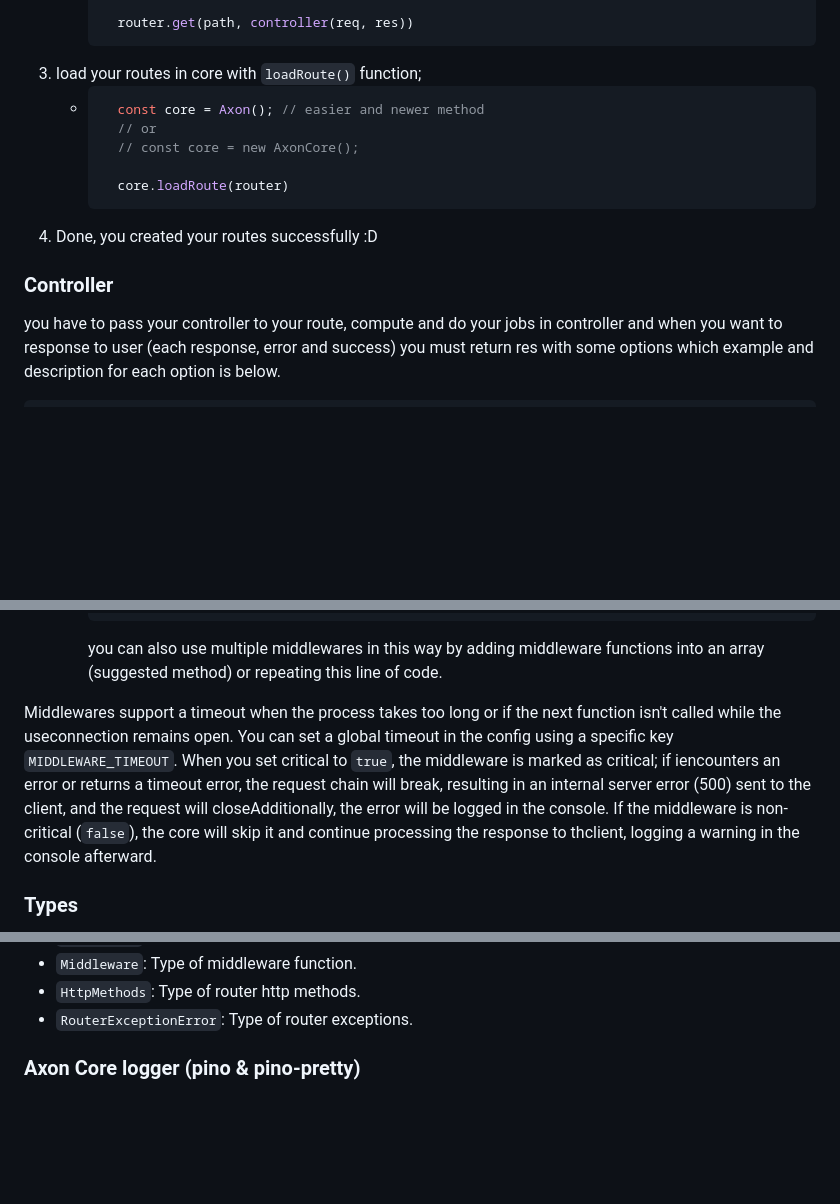
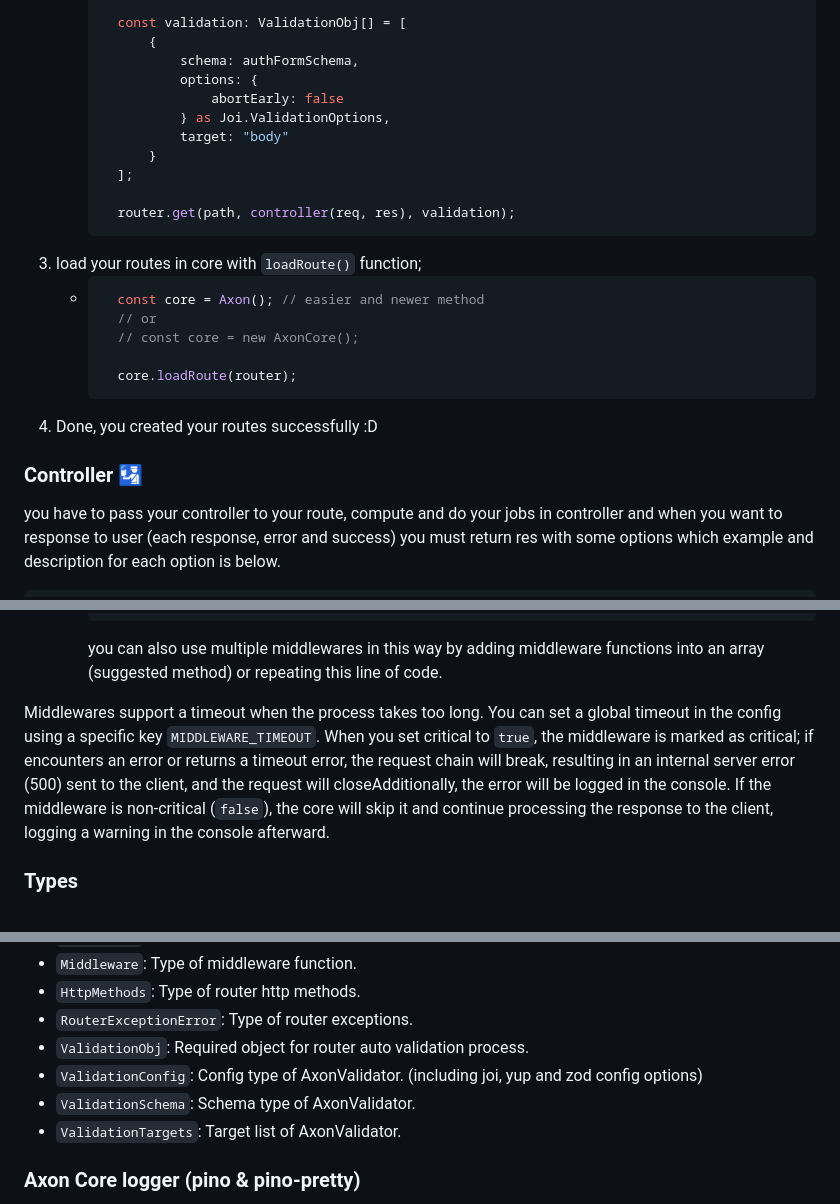
Before and after one commit to MR-MKZ/AxonJs, a Markdown page: README.md, 3 parts joined by grey strips. Rendered like a GitHub page; blank space fills up the shorter version.

````diff
--- a/README.md
+++ b/README.md
@@ -167,7 +156,17 @@ You can access and create routes with just a few steps.
         // or
         // const router = new AxonRouter('prefix');
 
-        router.get(path, controller(req, res))
+        const validation: ValidationObj[] = [
+            {
+                schema: authFormSchema,
+                options: {
+                    abortEarly: false
+                } as Joi.ValidationOptions,
+                target: "body"
+            }
+        ];
+
+        router.get(path, controller(req, res), validation);
         ```
 3. load your routes in core with `loadRoute()` function;
     - ```js
@@ -175,10 +174,10 @@ You can access and create routes with just a few steps.
         // or
         // const core = new AxonCore();
 
-        core.loadRoute(router)
+        core.loadRoute(router);
 4. Done, you created your routes successfully :D
 
-### Controller
+### Controller 🛂
 
 you have to pass your controller to your route, compute and do your jobs in controller and when you want to response to user (each response, error and success) you must return res with some options which example and description for each option is below.
 
@@ -219,7 +218,7 @@ middleware is a function which runs before running controller for validations or
         ```
         you can also use multiple middlewares in this way by adding middleware functions into an array (suggested method) or repeating this line of code.
 
-Middlewares support a timeout when the process takes too long or if the next function isn't called while the useconnection remains open. You can set a global timeout in the config using a specific key `MIDDLEWARE_TIMEOUT`. When you set critical to `true`, the middleware is marked as critical; if iencounters an error or returns a timeout error, the request chain will break, resulting in an internal server error (500) sent to the client, and the request will closeAdditionally, the error will be logged in the console. If the middleware is non-critical (`false`), the core will skip it and continue processing the response to thclient, logging a warning in the console afterward.
+Middlewares support a timeout when the process takes too long. You can set a global timeout in the config using a specific key `MIDDLEWARE_TIMEOUT`. When you set critical to `true`, the middleware is marked as critical; if encounters an error or returns a timeout error, the request chain will break, resulting in an internal server error (500) sent to the client, and the request will closeAdditionally, the error will be logged in the console. If the middleware is non-critical (`false`), the core will skip it and continue processing the response to the client, logging a warning in the console afterward.
 
 ### Types
 
@@ -239,6 +238,10 @@ AxonJs has some types which can help you in developing your applications for aut
 - `Middleware`: Type of middleware function.
 - `HttpMethods`: Type of router http methods.
 - `RouterExceptionError`: Type of router exceptions.
+- `ValidationObj`: Required object for router auto validation process.
+- `ValidationConfig`: Config type of AxonValidator. (including joi, yup and zod config options)
+- `ValidationSchema`: Schema type of AxonValidator.
+- `ValidationTargets`: Target list of AxonValidator.
 
 ### Axon Core logger (pino & pino-pretty)
 
````
Also changed, not shown: other parts of README.md (+63 -74 lines).
